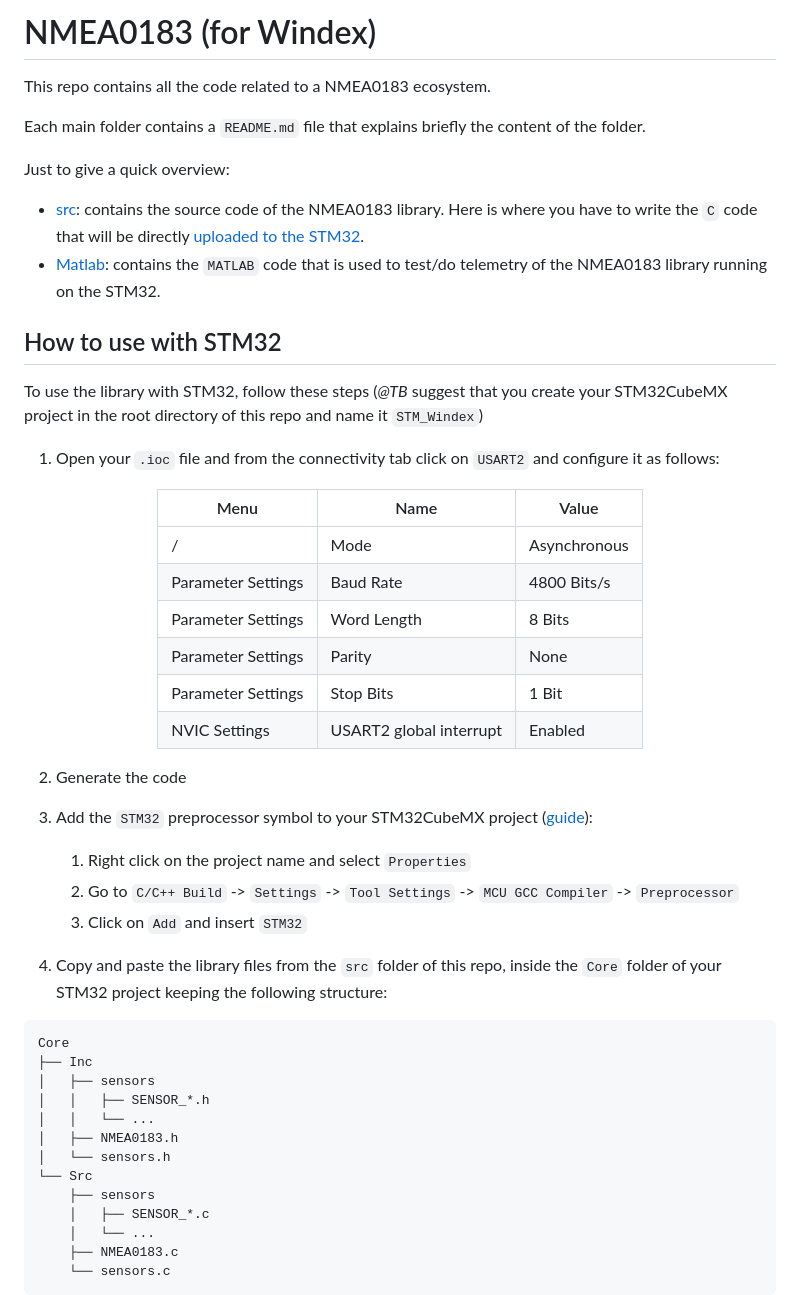
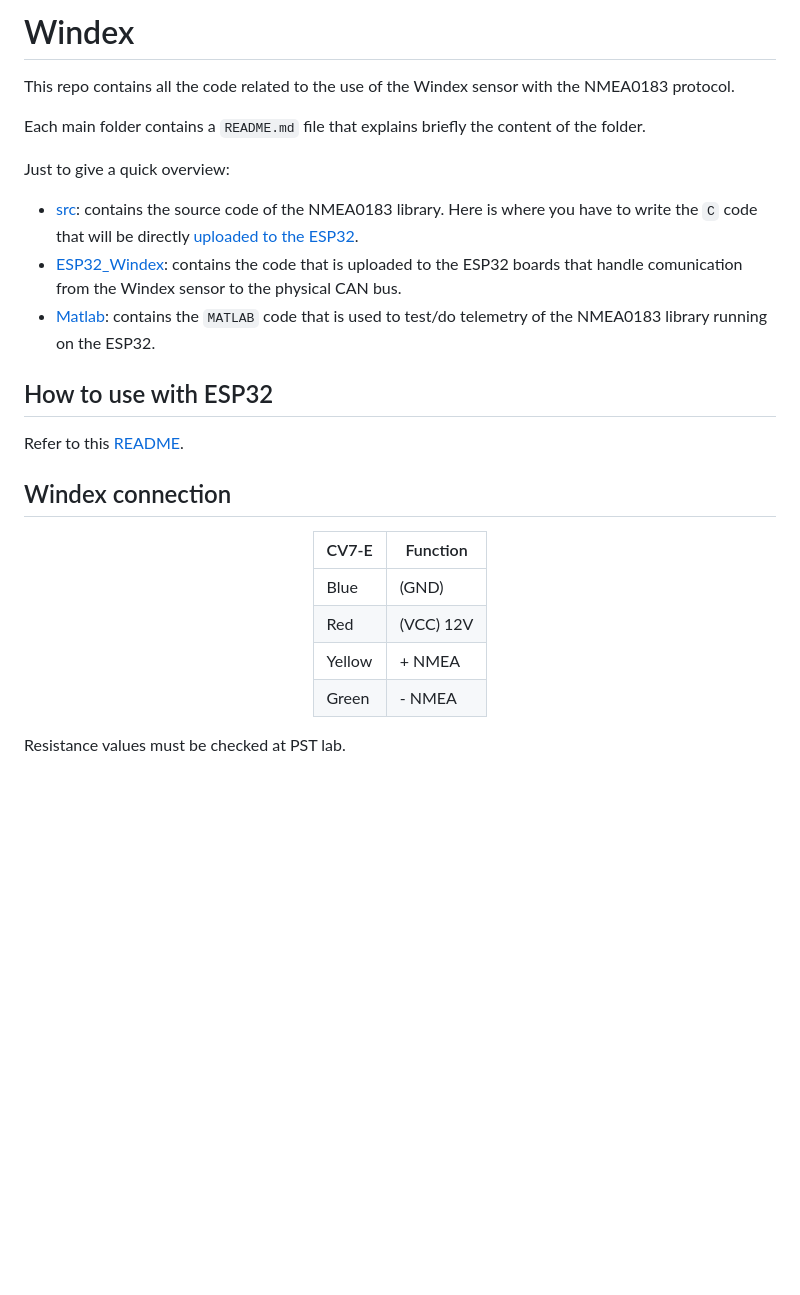
Before and after one commit to Bocchio01/NMEA0183, a Markdown page: README.md, the part around the change printed below. Rendered like a GitHub page; blank space fills up the shorter version.

````diff
--- a/README.md
+++ b/README.md
@@ -1,56 +1,33 @@
-# NMEA0183 (for Windex)
+# Windex
 
-This repo contains all the code related to a NMEA0183 ecosystem.
+This repo contains all the code related to the use of the Windex sensor with the NMEA0183 protocol.
 
 Each main folder contains a `README.md` file that explains briefly the content of the folder.
 
 Just to give a quick overview:
 
-- [src](src): contains the source code of the NMEA0183 library. Here is where you have to write the `C` code that will be directly [uploaded to the STM32](#how-to-use-with-stm32).
-- [Matlab](Matlab): contains the `MATLAB` code that is used to test/do telemetry of the NMEA0183 library running on the STM32.
+- [src](src): contains the source code of the NMEA0183 library. Here is where you have to write the `C` code that will be directly [uploaded to the ESP32](#how-to-use-with-esp32).
+- [ESP32_Windex](ESP32_Windex): contains the code that is uploaded to the ESP32 boards that handle comunication from the Windex sensor to the physical CAN bus.
+- [Matlab](Matlab): contains the `MATLAB` code that is used to test/do telemetry of the NMEA0183 library running on the ESP32.
 
-## How to use with STM32
+## How to use with ESP32
 
-To use the library with STM32, follow these steps (*@TB* suggest that you create your STM32CubeMX project in the root directory of this repo and name it `STM_Windex`)
+Refer to this [README](ESP32_Windex/README.md).
 
-1. Open your `.ioc` file and from the connectivity tab click on `USART2` and configure it as follows:
+## Windex connection
 
 <div align="center">
 
-| Menu               | Name                    | Value        |
-| ------------------ | ----------------------- | ------------ |
-| /                  | Mode                    | Asynchronous |
-| Parameter Settings | Baud Rate               | 4800 Bits/s  |
-| Parameter Settings | Word Length             | 8 Bits       |
-| Parameter Settings | Parity                  | None         |
-| Parameter Settings | Stop Bits               | 1 Bit        |
-| NVIC Settings      | USART2 global interrupt | Enabled      |
+| CV7-E  | Function  |
+| ------ | --------- |
+| Blue   | (GND)     |
+| Red    | (VCC) 12V |
+| Yellow | + NMEA    |
+| Green  | - NMEA    |
 
 </div>
 
-2. Generate the code
+Resistance values must be checked at PST lab.
 
-3. Add the `STM32` preprocessor symbol to your STM32CubeMX project ([guide](https://community.st.com/t5/stm32cubeide-mcus/how-to-add-preprocessor-symbol-in-stm32cube-ide/td-p/273765)):
+<div style="width:80%; margin:auto">
 
-   1. Right click on the project name and select `Properties`
-   2. Go to `C/C++ Build` -> `Settings` -> `Tool Settings` -> `MCU GCC Compiler` -> `Preprocessor`
-   3. Click on `Add` and insert `STM32`
-
-4. Copy and paste the library files from the `src` folder of this repo, inside the `Core` folder of your STM32 project keeping the following structure:
-
-```bash
-Core
-├── Inc
-│   ├── sensors
-│   │   ├── SENSOR_*.h
-│   │   └── ...
-│   ├── NMEA0183.h
-│   └── sensors.h
-└── Src
-    ├── sensors
-    │   ├── SENSOR_*.c
-    │   └── ...
-    ├── NMEA0183.c
-    └── sensors.c
-```
-
````
Also changed, not shown: other parts of README.md (+1 -76 lines), ESP32_Windex/README.md (added, +69 -0 lines), assets/img/Circuit.png (added), 7 other files.
